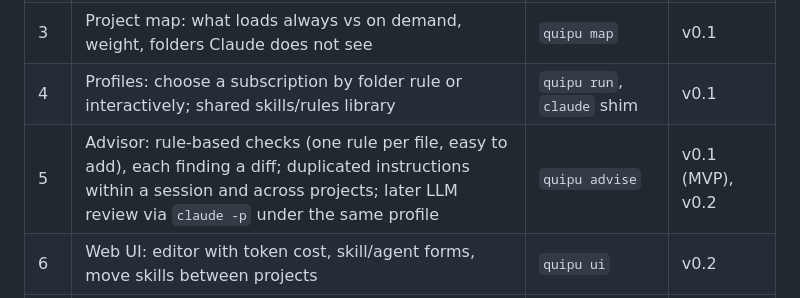
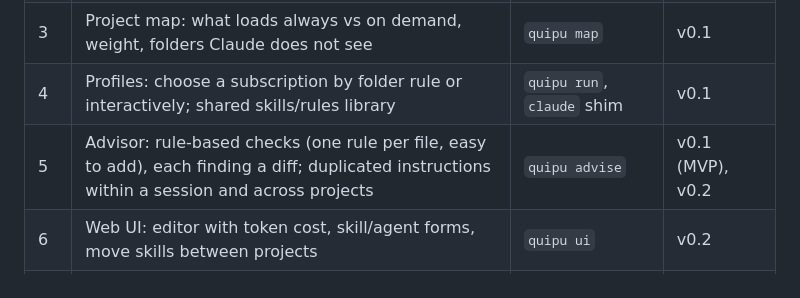
Before and after one commit to axvilab/quipu, a Markdown page: docs/DESIGN.md, the part around the change. Rendered like a GitHub page.

Commit message:
docs: drop the claude -p review from the roadmap
Anyone can ask Claude in a session to review CLAUDE.md; it would add no
measurement of its own and spend the limits quipu is meant to save.

```diff
--- a/docs/DESIGN.md
+++ b/docs/DESIGN.md
@@ -39,7 +39,7 @@ Non-goals:
 | 2 | Cache analytics: cache writes, session start weight and hit rate by project/profile/day; API-reported miss reasons | `quipu cache` | v0.1 |
 | 3 | Project map: what loads always vs on demand, weight, folders Claude does not see | `quipu map` | v0.1 |
 | 4 | Profiles: choose a subscription by folder rule or interactively; shared skills/rules library | `quipu run`, `claude` shim | v0.1 |
-| 5 | Advisor: rule-based checks (one rule per file, easy to add), each finding a diff; duplicated instructions within a session and across projects; later LLM review via `claude -p` under the same profile | `quipu advise` | v0.1 (MVP), v0.2 |
+| 5 | Advisor: rule-based checks (one rule per file, easy to add), each finding a diff; duplicated instructions within a session and across projects | `quipu advise` | v0.1 (MVP), v0.2 |
 | 6 | Web UI: editor with token cost, skill/agent forms, move skills between projects | `quipu ui` | v0.2 |
 | 10 | Backup: safe subset of `~/.claude` to a trusted private git repo or a local export file, secret scan | `quipu backup`, `quipu restore` | v0.2 |
 | 7 | Project switchboard: project × plugin matrix, plugin catalog and stack-based recommendations, install via `claude plugin` | `quipu plugins` | v0.3 |
```
